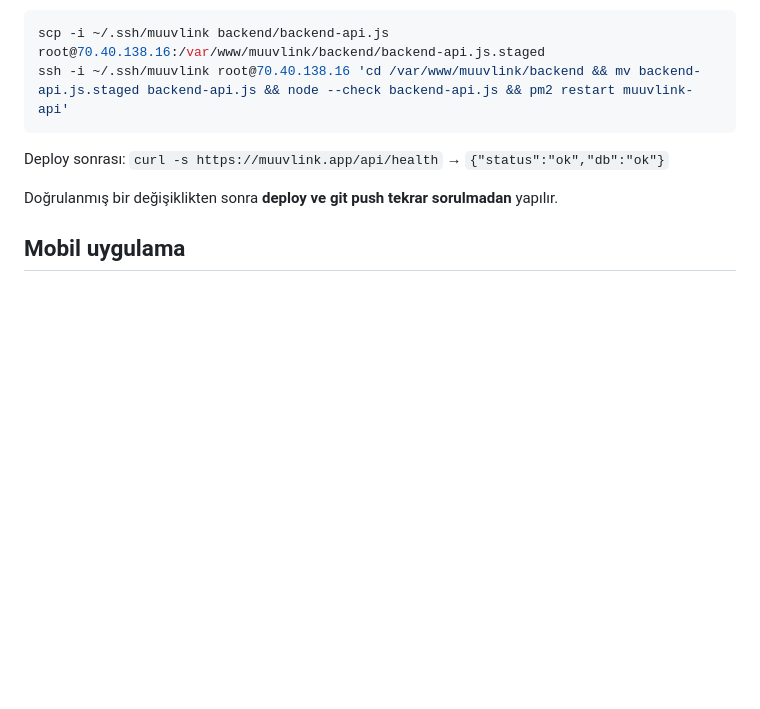
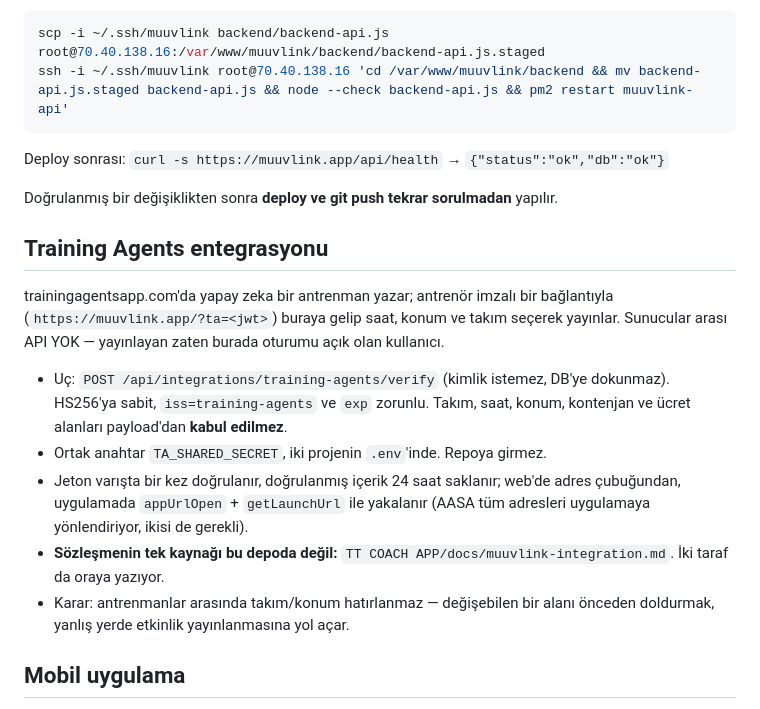
Before and after one commit to melihonyer/sport-connect, a Markdown page: CLAUDE.md, the part around the change. Rendered like a GitHub page; blank space fills up the shorter version.

Commit message:
CLAUDE.md: Training Agents entegrasyonunu not et
Sözleşmenin tek kaynağı bu depoda değil (TT COACH APP/docs/muuvlink-integration.md);
yeni bir oturum bunu koddan çıkaramaz. Ortak anahtar, uç kuralları ve
'antrenmanlar arasında takım/konum hatırlanmaz' kararı da yazıldı.

```diff
--- a/CLAUDE.md
+++ b/CLAUDE.md
@@ -142,6 +142,25 @@ Deploy sonrası: `curl -s https://muuvlink.app/api/health` → `{"status":"ok","
 
 Doğrulanmış bir değişiklikten sonra **deploy ve git push tekrar sorulmadan** yapılır.
 
+## Training Agents entegrasyonu
+
+trainingagentsapp.com'da yapay zeka bir antrenman yazar; antrenör imzalı bir
+bağlantıyla (`https://muuvlink.app/?ta=<jwt>`) buraya gelip saat, konum ve takım
+seçerek yayınlar. Sunucular arası API YOK — yayınlayan zaten burada oturumu açık
+olan kullanıcı.
+
+- Uç: `POST /api/integrations/training-agents/verify` (kimlik istemez, DB'ye
+  dokunmaz). HS256'ya sabit, `iss=training-agents` ve `exp` zorunlu. Takım, saat,
+  konum, kontenjan ve ücret alanları payload'dan **kabul edilmez**.
+- Ortak anahtar `TA_SHARED_SECRET`, iki projenin `.env`'inde. Repoya girmez.
+- Jeton varışta bir kez doğrulanır, doğrulanmış içerik 24 saat saklanır; web'de
+  adres çubuğundan, uygulamada `appUrlOpen` + `getLaunchUrl` ile yakalanır
+  (AASA tüm adresleri uygulamaya yönlendiriyor, ikisi de gerekli).
+- **Sözleşmenin tek kaynağı bu depoda değil:**
+  `TT COACH APP/docs/muuvlink-integration.md`. İki taraf da oraya yazıyor.
+- Karar: antrenmanlar arasında takım/konum hatırlanmaz — değişebilen bir alanı
+  önceden doldurmak, yanlış yerde etkinlik yayınlanmasına yol açar.
+
 ## Mobil uygulama
 
 Capacitor `server.url = https://muuvlink.app?src=app` → JS deploy ile OTA gider,
```
